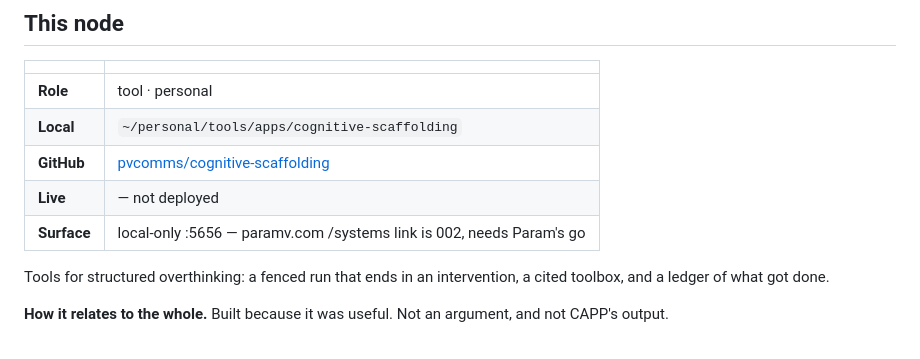
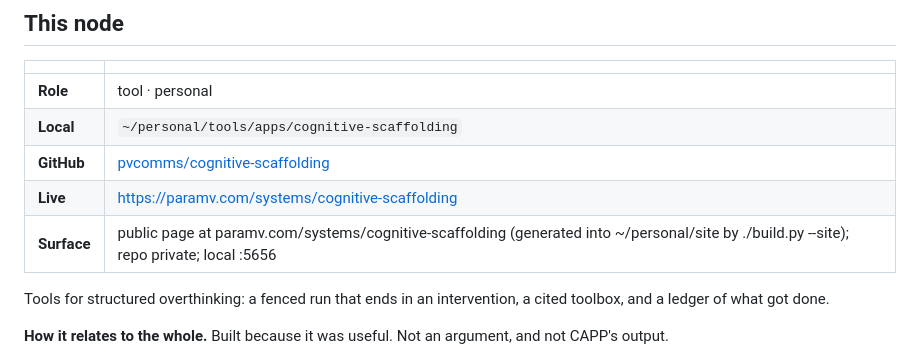
Before and after one commit to pvcomms/cognitive-scaffolding, a Markdown page: AGENTS.md, the part around the change. GitHub-like rendering.

Commit message:
Node card: live on paramv.com

```diff
--- a/AGENTS.md
+++ b/AGENTS.md
@@ -78,8 +78,8 @@ redeploy of paramv.com is a public act.
 | **Role** | tool · personal |
 | **Local** | `~/personal/tools/apps/cognitive-scaffolding` |
 | **GitHub** | [pvcomms/cognitive-scaffolding](https://github.com/pvcomms/cognitive-scaffolding) |
-| **Live** | — not deployed |
-| **Surface** | local-only :5656 — paramv.com /systems link is 002, needs Param's go |
+| **Live** | https://paramv.com/systems/cognitive-scaffolding |
+| **Surface** | public page at paramv.com/systems/cognitive-scaffolding (generated into ~/personal/site by ./build.py --site); repo private; local :5656 |
 
 Tools for structured overthinking: a fenced run that ends in an intervention, a cited toolbox, and a ledger of what got done.
 
```
